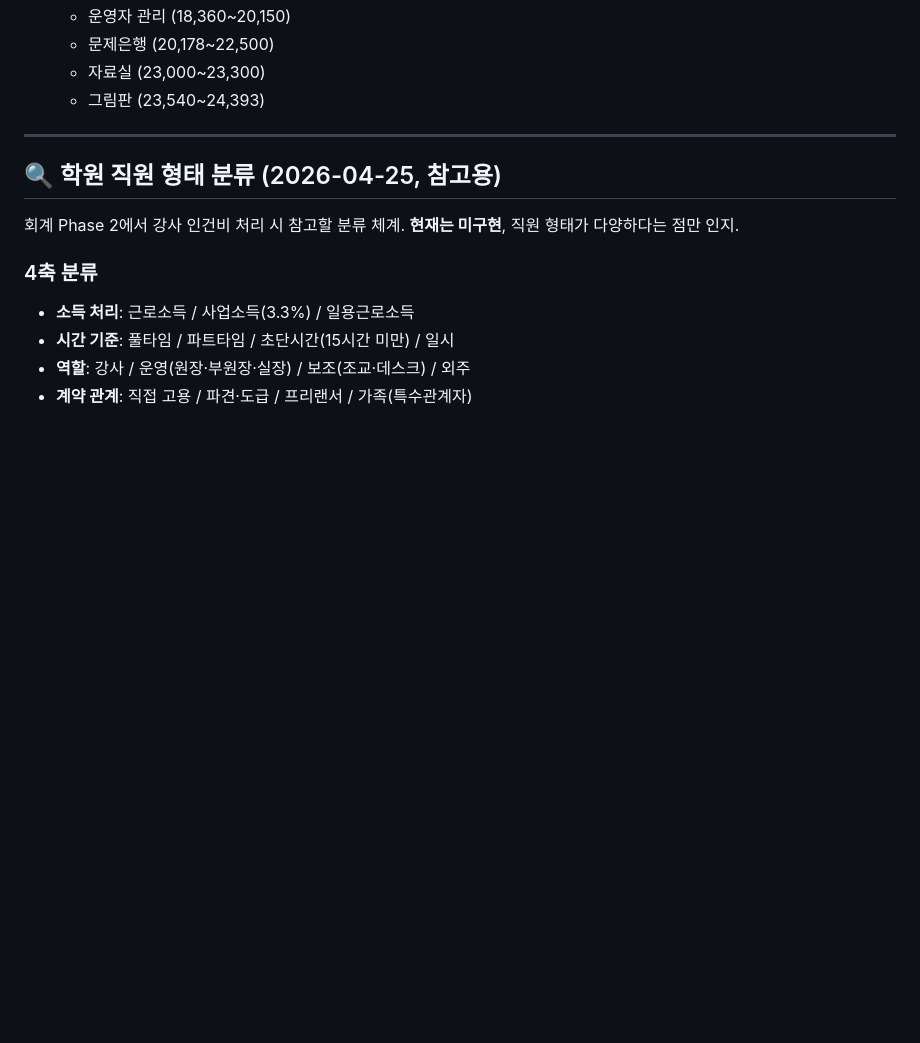
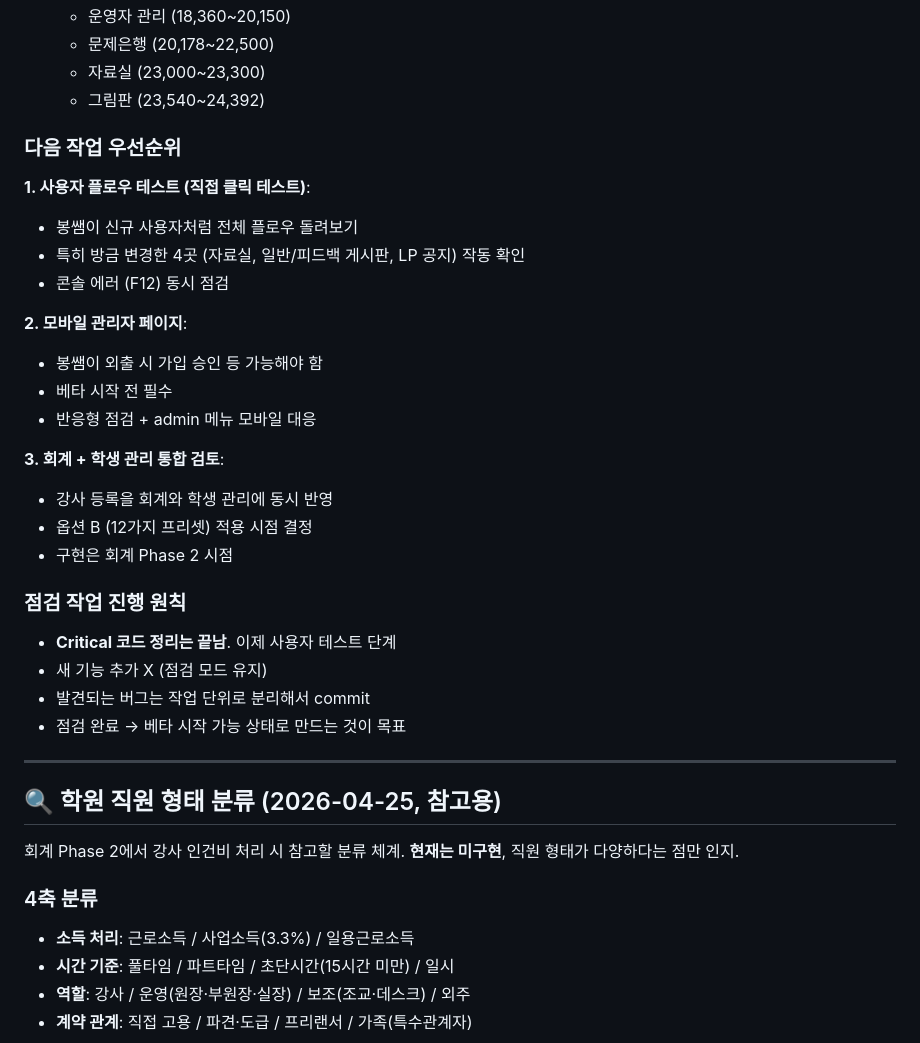
Before and after one commit to bongbong0519/mathiq, a Markdown page: DOCS/decisions.md, the part around one of its changes. GitHub-like rendering; blank space fills up the shorter version.

```diff
--- a/DOCS/decisions.md
+++ b/DOCS/decisions.md
@@ -383,7 +387,31 @@ school_events (
   - 운영자 관리 (18,360~20,150)
   - 문제은행 (20,178~22,500)
   - 자료실 (23,000~23,300)
-  - 그림판 (23,540~24,393)
+  - 그림판 (23,540~24,392)
+
+### 다음 작업 우선순위
+
+**1. 사용자 플로우 테스트 (직접 클릭 테스트)**:
+- 봉쌤이 신규 사용자처럼 전체 플로우 돌려보기
+- 특히 방금 변경한 4곳 (자료실, 일반/피드백 게시판, LP 공지) 작동 확인
+- 콘솔 에러 (F12) 동시 점검
+
+**2. 모바일 관리자 페이지**:
+- 봉쌤이 외출 시 가입 승인 등 가능해야 함
+- 베타 시작 전 필수
+- 반응형 점검 + admin 메뉴 모바일 대응
+
+**3. 회계 + 학생 관리 통합 검토**:
+- 강사 등록을 회계와 학생 관리에 동시 반영
+- 옵션 B (12가지 프리셋) 적용 시점 결정
+- 구현은 회계 Phase 2 시점
+
+### 점검 작업 진행 원칙
+
+- **Critical 코드 정리는 끝남**. 이제 사용자 테스트 단계
+- 새 기능 추가 X (점검 모드 유지)
+- 발견되는 버그는 작업 단위로 분리해서 commit
+- 점검 완료 → 베타 시작 가능 상태로 만드는 것이 목표
 
 ---
 
```
Also changed, not shown: other parts of DOCS/decisions.md (+35 -31 lines).
